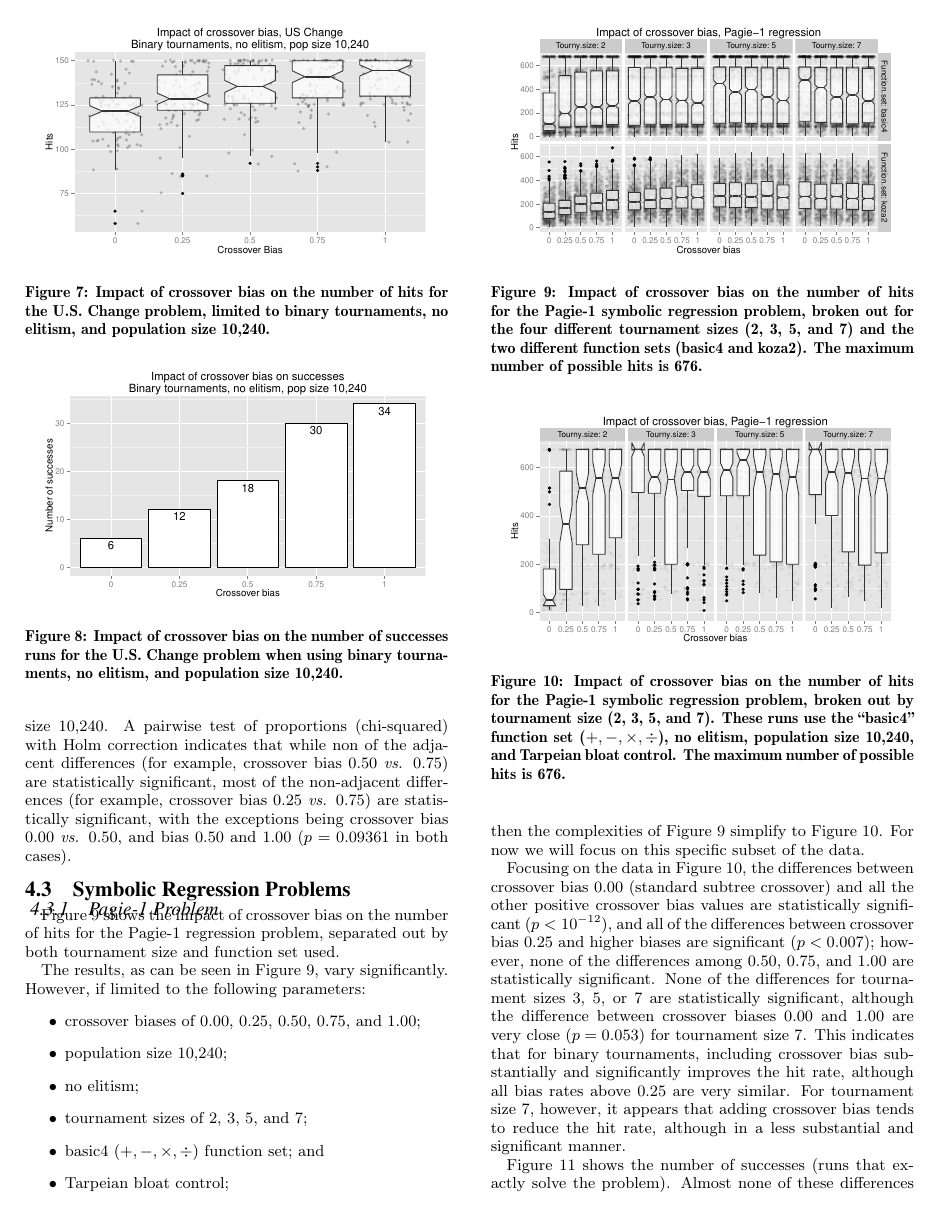
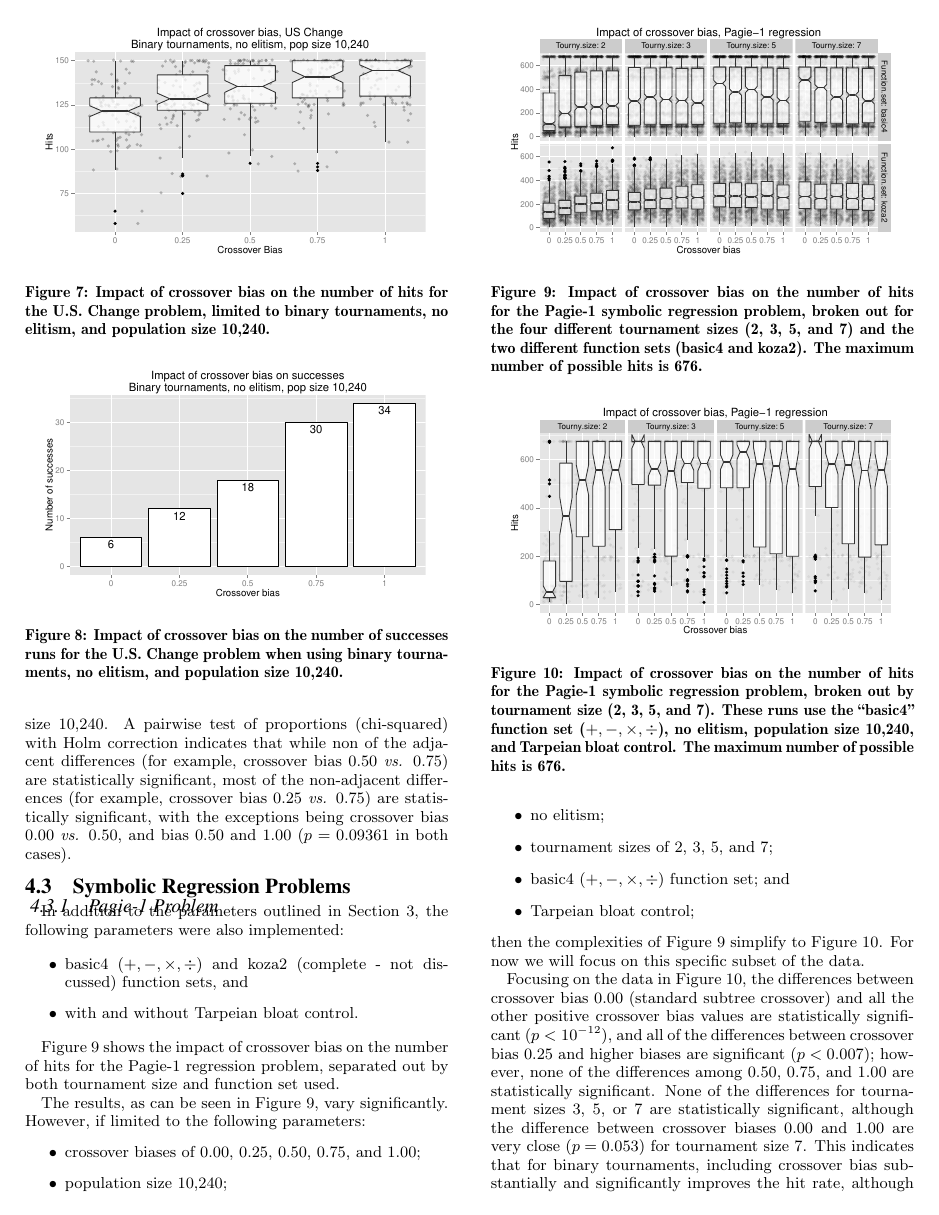
Before and after one commit to NicMcPhee/XO-bias-study, a LaTeX paper (LaTeX/Research_2015.tex): page 5 of 8. Compiled offline with pdfLaTeX.

Commit message:
Added additional parameter references to Pagie-1 section. Might not be necessary, but present for time being.

```diff
--- a/LaTeX/Research_2015.tex
+++ b/LaTeX/Research_2015.tex
@@ -510,6 +510,13 @@ tournaments, no elitism, and population size 10,240.}
 
 \subsubsection{Pagie-1 Problem}
 
+In addition to the parameters outlined in Section~\ref{sec:Experiments}, the following parameters were also implemented:
+
+\begin{itemize}
+	\item basic4 ($+, -, \times, \div$) and koza2 (complete - not discussed) function sets, and
+	\item with and without Tarpeian bloat control.
+\end{itemize}
+
 Figure~\ref{fig:Pagie1Hits_Bias_Tournys_FunctionSet} shows the impact of crossover bias on the number of hits for the
 Pagie-1 regression problem, separated out by both tournament size and function set used.
 
```
